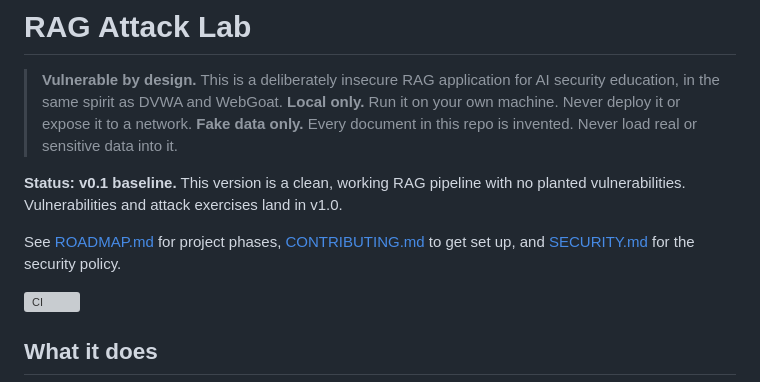
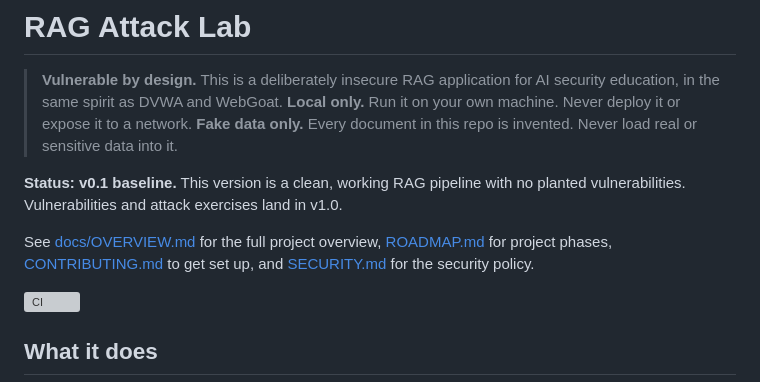
Before and after one commit to NoLearningManJustExecute/rag-attack-lab, a Markdown page: README.md, the part around the change. GitHub-like rendering; grey boxes are pictures that could not be loaded.

```diff
--- a/README.md
+++ b/README.md
@@ -6,7 +6,7 @@
 
 **Status: v0.1 baseline.** This version is a clean, working RAG pipeline with no planted vulnerabilities. Vulnerabilities and attack exercises land in v1.0.
 
-See [ROADMAP.md](ROADMAP.md) for project phases, [CONTRIBUTING.md](CONTRIBUTING.md) to get set up, and [SECURITY.md](SECURITY.md) for the security policy.
+See [docs/OVERVIEW.md](docs/OVERVIEW.md) for the full project overview, [ROADMAP.md](ROADMAP.md) for project phases, [CONTRIBUTING.md](CONTRIBUTING.md) to get set up, and [SECURITY.md](SECURITY.md) for the security policy.
 
 [![CI](https://github.com/NoLearningManJustExecute/rag-attack-lab/actions/workflows/ci.yml/badge.svg)](https://github.com/NoLearningManJustExecute/rag-attack-lab/actions/workflows/ci.yml)
 
```
Also changed, not shown: docs/OVERVIEW.md (added, +74 -0 lines).
